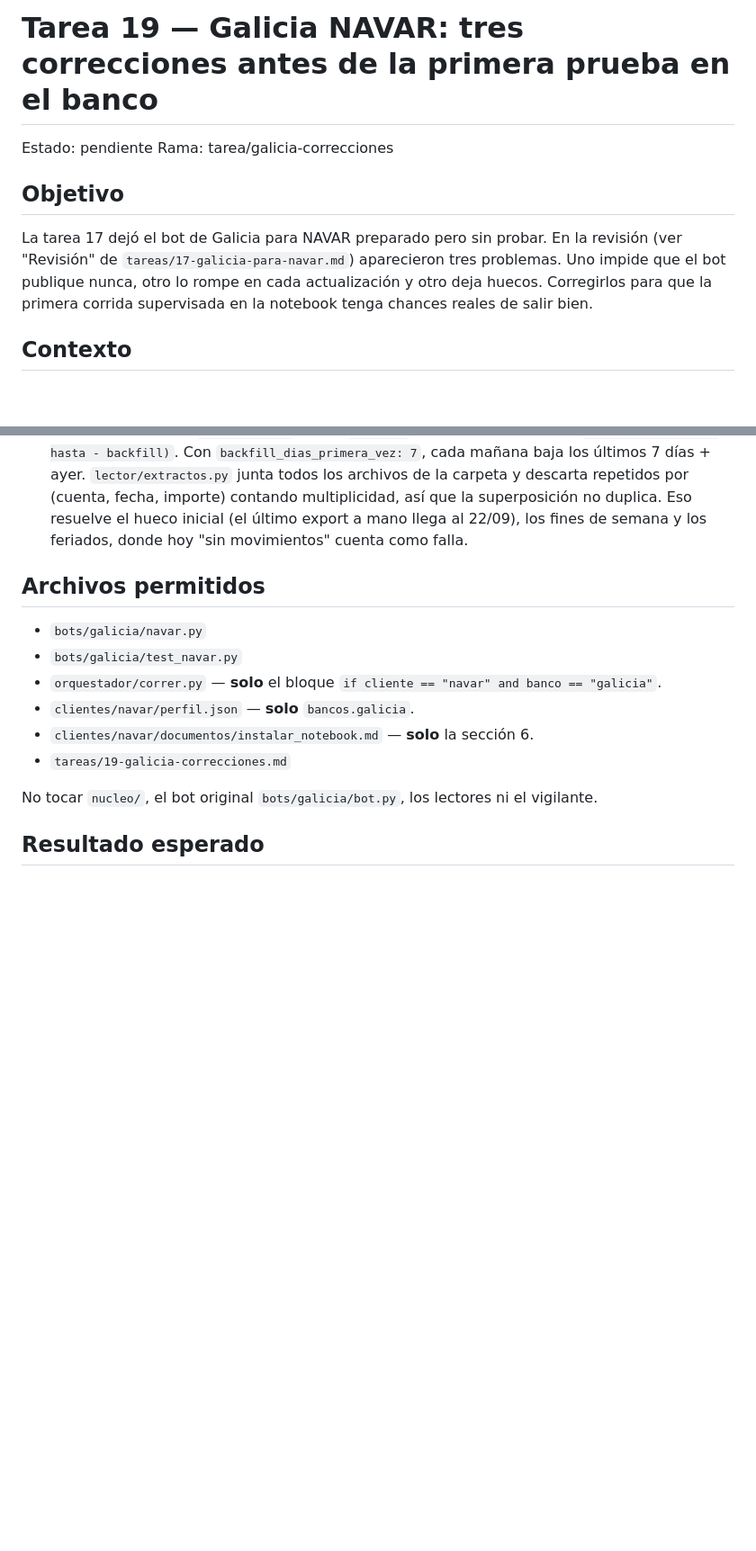
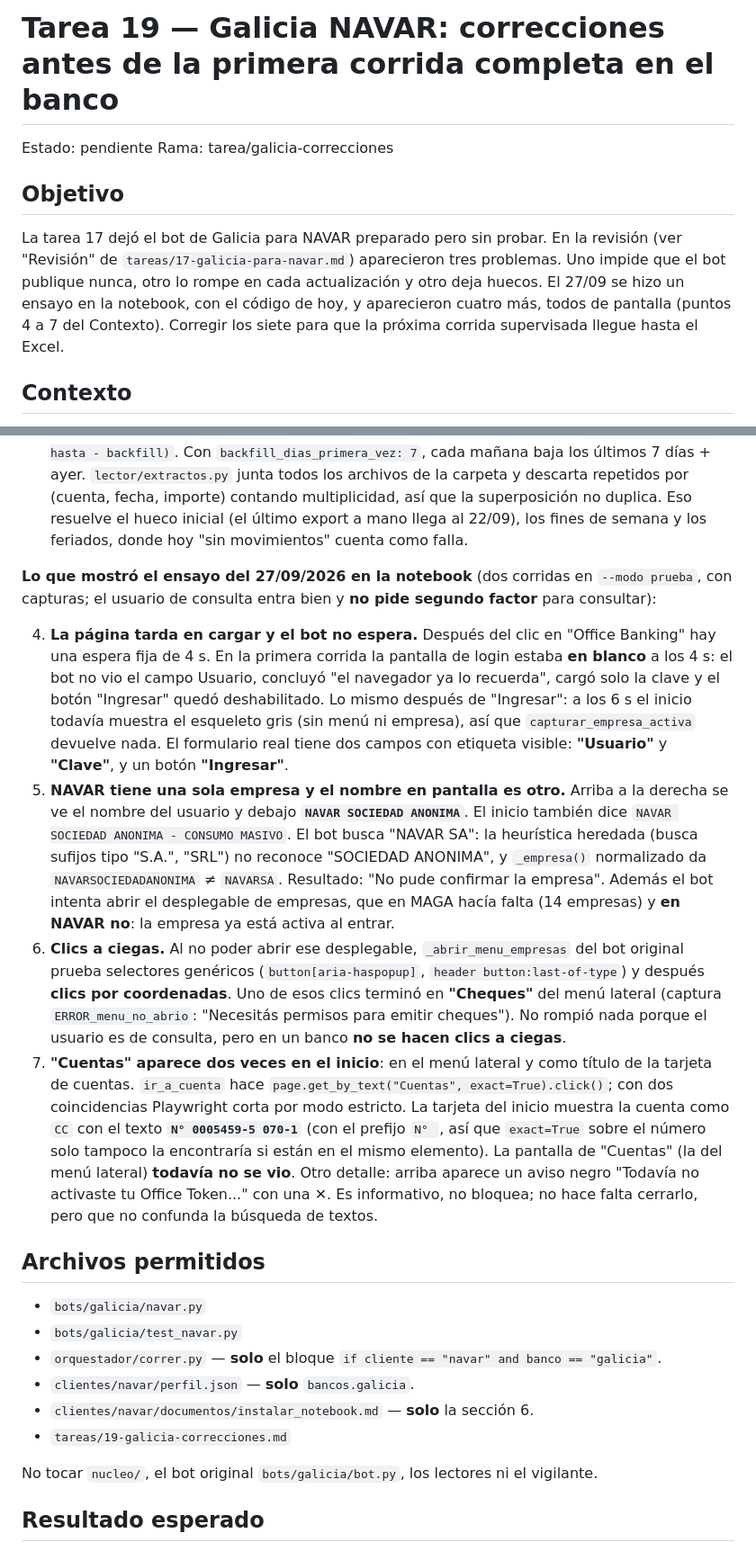
Before and after one commit to ThomasManzo/Finnauto, a Markdown page: tareas/19-galicia-correcciones.md, 2 parts joined by grey strips. Shown at 90% size. Rendered like a GitHub page; blank space fills up the shorter version.

```diff
--- a/tareas/19-galicia-correcciones.md
+++ b/tareas/19-galicia-correcciones.md
@@ -1,4 +1,4 @@
-# Tarea 19 — Galicia NAVAR: tres correcciones antes de la primera prueba en el banco
+# Tarea 19 — Galicia NAVAR: correcciones antes de la primera corrida completa en el banco
 Estado: pendiente
 Rama: tarea/galicia-correcciones
 
@@ -6,8 +6,9 @@ Rama: tarea/galicia-correcciones
 
 La tarea 17 dejó el bot de Galicia para NAVAR preparado pero sin probar. En la revisión (ver
 "Revisión" de `tareas/17-galicia-para-navar.md`) aparecieron tres problemas. Uno impide que el bot
-publique nunca, otro lo rompe en cada actualización y otro deja huecos. Corregirlos para que la
-primera corrida supervisada en la notebook tenga chances reales de salir bien.
+publique nunca, otro lo rompe en cada actualización y otro deja huecos. El 27/09 se hizo un ensayo
+en la notebook, con el código de hoy, y aparecieron cuatro más, todos de pantalla (puntos 4 a 7 del
+Contexto). Corregir los siete para que la próxima corrida supervisada llegue hasta el Excel.
 
 ## Contexto
 
@@ -29,6 +30,37 @@ y `lector/extractos.py → leer_planilla_galicia` y `procesar`.
    repetidos por (cuenta, fecha, importe) contando multiplicidad, así que la superposición no duplica.
    Eso resuelve el hueco inicial (el último export a mano llega al 22/09), los fines de semana y los
    feriados, donde hoy "sin movimientos" cuenta como falla.
+
+**Lo que mostró el ensayo del 27/09/2026 en la notebook** (dos corridas en `--modo prueba`, con
+capturas; el usuario de consulta entra bien y **no pide segundo factor** para consultar):
+
+4. **La página tarda en cargar y el bot no espera.** Después del clic en "Office Banking" hay una
+   espera fija de 4 s. En la primera corrida la pantalla de login estaba **en blanco** a los 4 s: el
+   bot no vio el campo Usuario, concluyó "el navegador ya lo recuerda", cargó solo la clave y el
+   botón "Ingresar" quedó deshabilitado. Lo mismo después de "Ingresar": a los 6 s el inicio todavía
+   muestra el esqueleto gris (sin menú ni empresa), así que `capturar_empresa_activa` devuelve nada.
+   El formulario real tiene dos campos con etiqueta visible: **"Usuario"** y **"Clave"**, y un
+   botón **"Ingresar"**.
+5. **NAVAR tiene una sola empresa y el nombre en pantalla es otro.** Arriba a la derecha se ve el
+   nombre del usuario y debajo **`NAVAR SOCIEDAD ANONIMA`**. El inicio también dice
+   `NAVAR SOCIEDAD ANONIMA - CONSUMO MASIVO`. El bot busca "NAVAR SA": la heurística heredada
+   (busca sufijos tipo "S.A.", "SRL") no reconoce "SOCIEDAD ANONIMA", y `_empresa()` normalizado
+   da `NAVARSOCIEDADANONIMA` ≠ `NAVARSA`. Resultado: "No pude confirmar la empresa".
+   Además el bot intenta abrir el desplegable de empresas, que en MAGA hacía falta (14 empresas) y
+   **en NAVAR no**: la empresa ya está activa al entrar.
+6. **Clics a ciegas.** Al no poder abrir ese desplegable, `_abrir_menu_empresas` del bot original prueba
+   selectores genéricos (`button[aria-haspopup]`, `header button:last-of-type`) y después **clics por
+   coordenadas**. Uno de esos clics terminó en **"Cheques"** del menú lateral (captura
+   `ERROR_menu_no_abrio`: "Necesitás permisos para emitir cheques"). No rompió nada porque el usuario
+   es de consulta, pero en un banco **no se hacen clics a ciegas**.
+7. **"Cuentas" aparece dos veces en el inicio**: en el menú lateral y como título de la tarjeta de
+   cuentas. `ir_a_cuenta` hace `page.get_by_text("Cuentas", exact=True).click()`; con dos
+   coincidencias Playwright corta por modo estricto. La tarjeta del inicio muestra la cuenta como
+   `CC` con el texto **`N° 0005459-5 070-1`** (con el prefijo `N° `, así que `exact=True` sobre el
+   número solo tampoco la encontraría si están en el mismo elemento). La pantalla de "Cuentas" (la
+   del menú lateral) **todavía no se vio**.
+   Otro detalle: arriba aparece un aviso negro "Todavía no activaste tu Office Token..." con una ✕.
+   Es informativo, no bloquea; no hace falta cerrarlo, pero que no confunda la búsqueda de textos.
 
 ## Archivos permitidos
 
```
Also changed, not shown: other parts of tareas/19-galicia-correcciones.md (+26 -2 lines).
